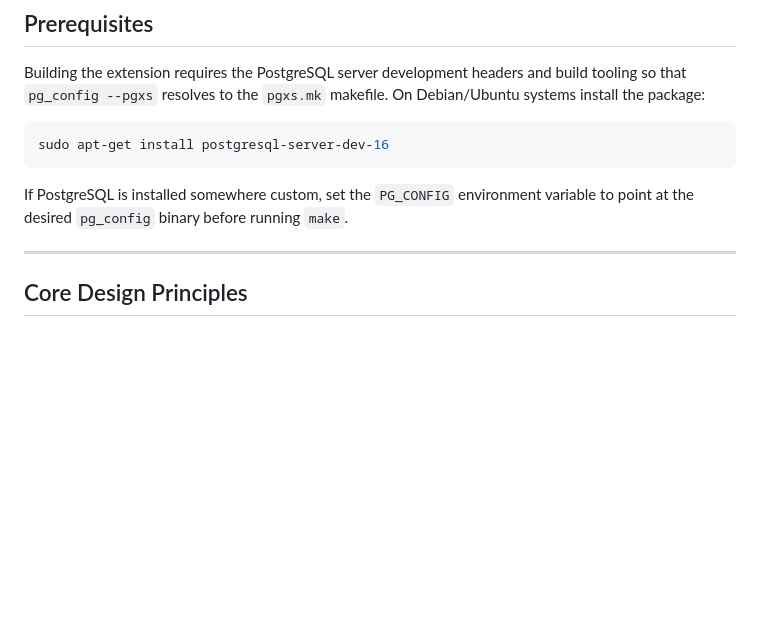
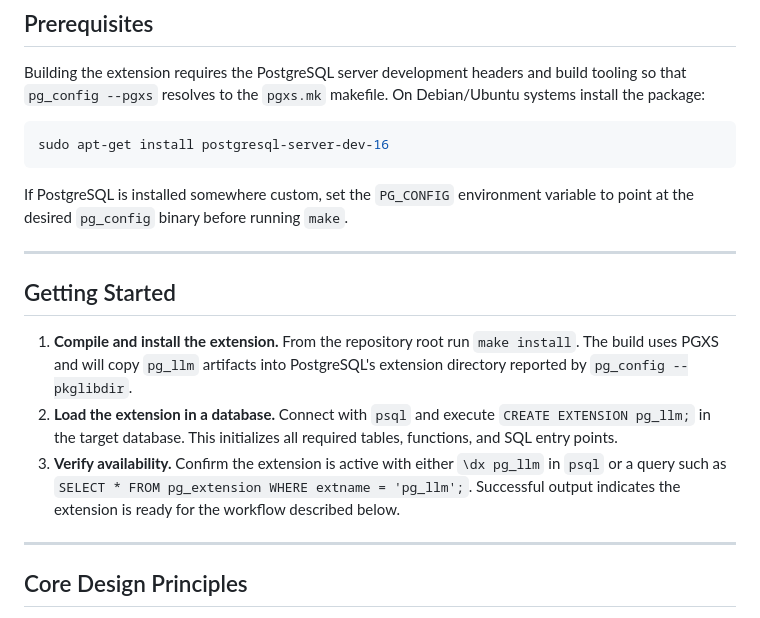
Before and after one commit to seanwevans/pg_gpt2, a Markdown page: README.md, the part around the change. GitHub-like rendering; blank space fills up the shorter version.

Commit message:
Add README getting started instructions

````diff
--- a/README.md
+++ b/README.md
@@ -24,6 +24,14 @@ sudo apt-get install postgresql-server-dev-16
 ```
 
 If PostgreSQL is installed somewhere custom, set the `PG_CONFIG` environment variable to point at the desired `pg_config` binary before running `make`.
+
+---
+
+## Getting Started
+
+1. **Compile and install the extension.** From the repository root run `make install`. The build uses PGXS and will copy `pg_llm` artifacts into PostgreSQL's extension directory reported by `pg_config --pkglibdir`.
+2. **Load the extension in a database.** Connect with `psql` and execute `CREATE EXTENSION pg_llm;` in the target database. This initializes all required tables, functions, and SQL entry points.
+3. **Verify availability.** Confirm the extension is active with either `\dx pg_llm` in `psql` or a query such as `SELECT * FROM pg_extension WHERE extname = 'pg_llm';`. Successful output indicates the extension is ready for the workflow described below.
 
 ---
 
````
